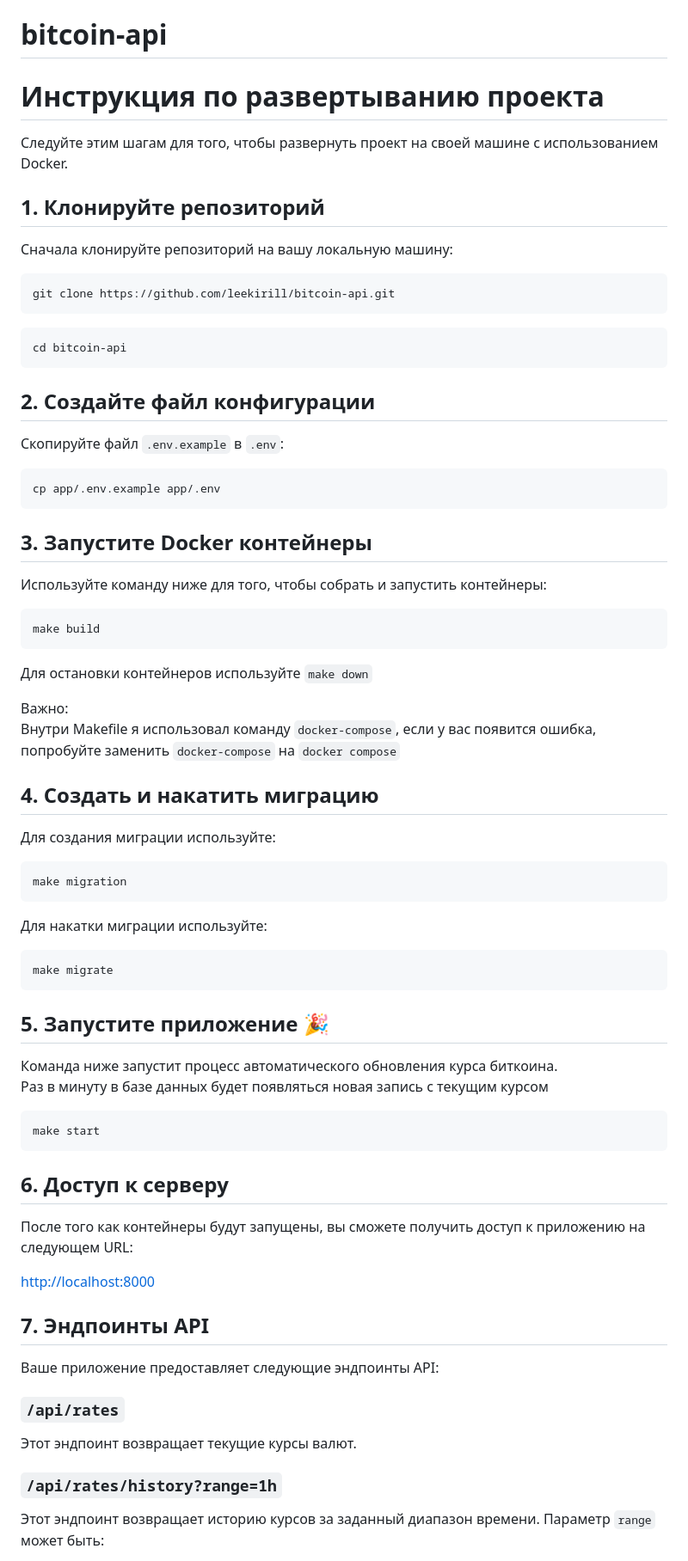
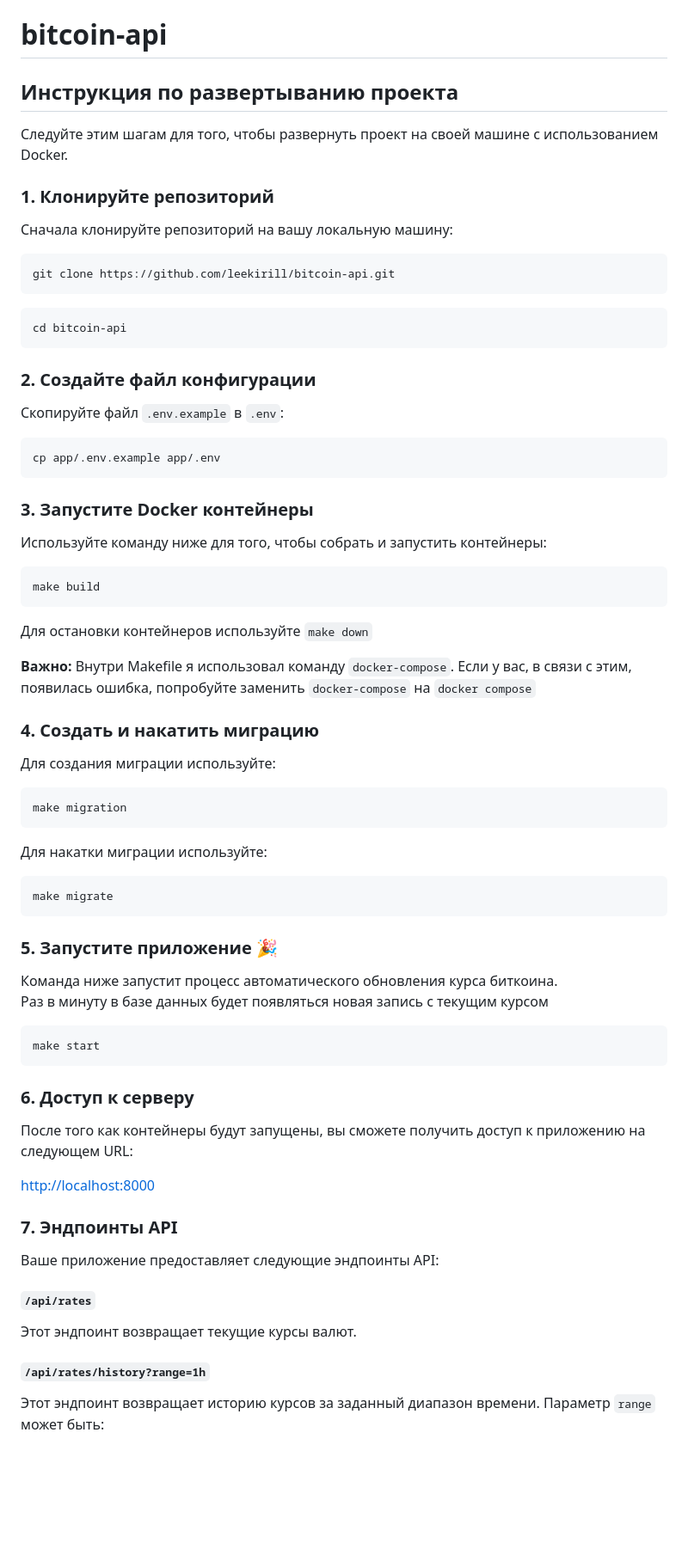
Before and after one commit to leekirill/bitcoin-api, a Markdown page: README.md, the part around the change printed below. Shown: that part at 86% size. Drawn GitHub-style; blank space fills up the shorter version.

````diff
--- a/README.md
+++ b/README.md
@@ -1,10 +1,10 @@
 # bitcoin-api
 
-# Инструкция по развертыванию проекта
+## Инструкция по развертыванию проекта
 
 Следуйте этим шагам для того, чтобы развернуть проект на своей машине с использованием Docker.
 
-## 1. Клонируйте репозиторий
+### 1. Клонируйте репозиторий
 
 Сначала клонируйте репозиторий на вашу локальную машину:
 ```
@@ -14,7 +14,7 @@ git clone https://github.com/leekirill/bitcoin-api.git
 cd bitcoin-api
 ```
 
-## 2. Создайте файл конфигурации
+### 2. Создайте файл конфигурации
 
 Скопируйте файл `.env.example` в `.env`:
 ```
@@ -22,7 +22,7 @@ cp app/.env.example app/.env
 ```
 
 
-## 3. Запустите Docker контейнеры
+### 3. Запустите Docker контейнеры
 
 Используйте команду ниже для того, чтобы собрать и запустить контейнеры:
 
@@ -32,9 +32,9 @@ make build
 
 Для остановки контейнеров используйте `make down`
 
-Важно: <br> Внутри Makefile я использовал команду `docker-compose`, если у вас появится ошибка, попробуйте заменить `docker-compose` на `docker compose`
+**Важно:** Внутри Makefile я использовал команду `docker-compose`. Если у вас, в связи с этим, появилась ошибка, попробуйте заменить `docker-compose` на `docker compose`
 
-## 4. Создать и накатить миграцию
+### 4. Создать и накатить миграцию
 
 Для создания миграции используйте:
 
@@ -48,7 +48,7 @@ make migration
 make migrate
 ```
 
-## 5. Запустите приложение 🎉
+### 5. Запустите приложение 🎉
 Команда ниже запустит процесс автоматического обновления курса биткоина.<br>
 Раз в минуту в базе данных будет появляться новая запись с текущим курсом
 
@@ -56,21 +56,21 @@ make migrate
 make start
 ```
 
-## 6. Доступ к серверу
+### 6. Доступ к серверу
 
 После того как контейнеры будут запущены, вы сможете получить доступ к приложению на следующем URL:
 
 [http://localhost:8000](http://localhost:8000/api/rates)
 
-## 7. Эндпоинты API
+### 7. Эндпоинты API
 
 Ваше приложение предоставляет следующие эндпоинты API:
 
-### `/api/rates`
+#### `/api/rates`
 
 Этот эндпоинт возвращает текущие курсы валют.
 
-### `/api/rates/history?range=1h`
+#### `/api/rates/history?range=1h`
 
 Этот эндпоинт возвращает историю курсов за заданный диапазон времени. Параметр `range` может быть:
 
````
Also changed, not shown: other parts of README.md (+1 -1 lines).
